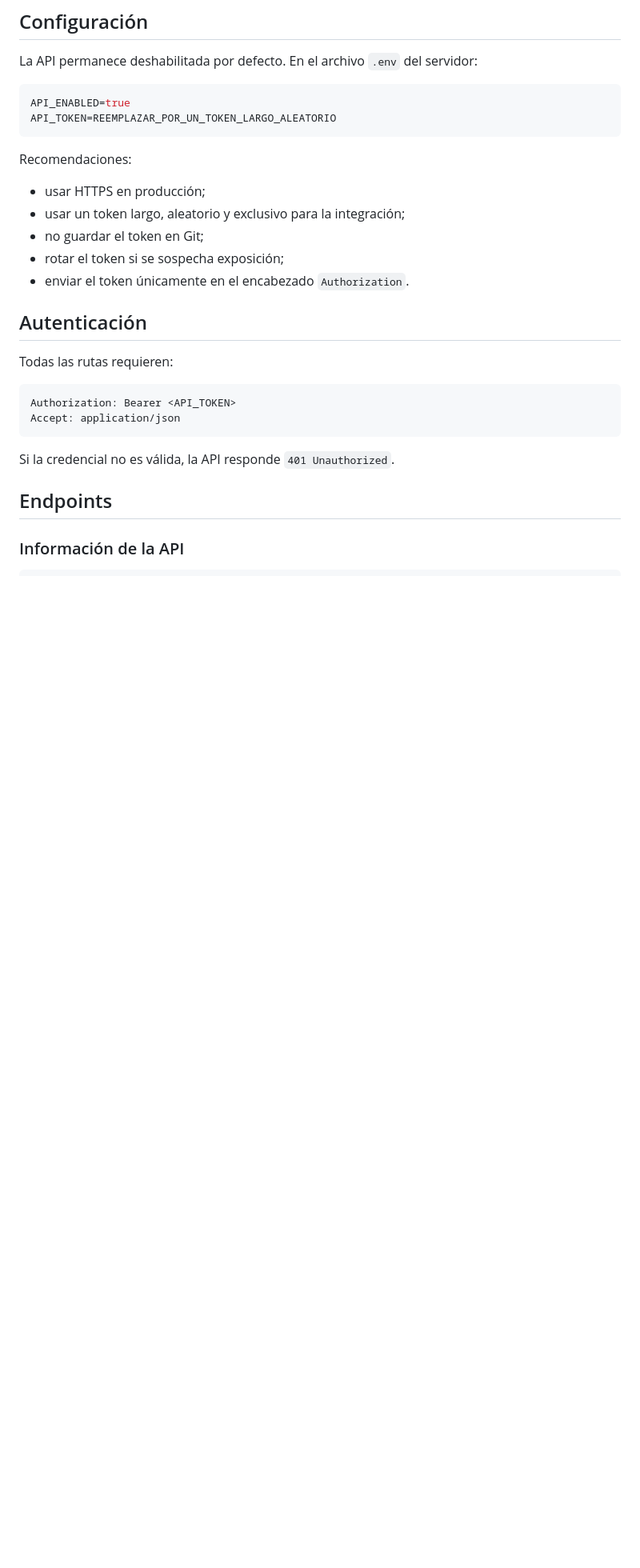
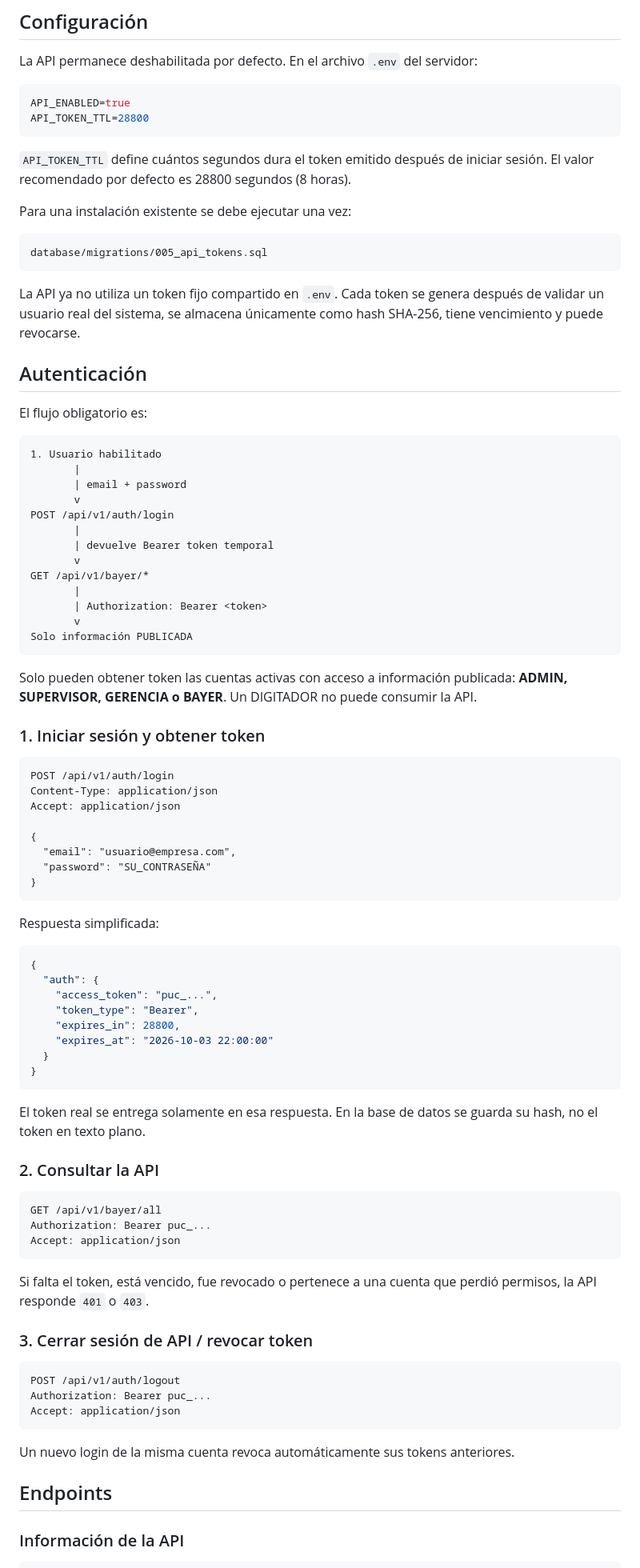
Before and after one commit to AzkeelGuty/bayer-pucchun-web, a Markdown page: docs/API_REST_BAYER.md, the part around the change. Shown at 80% size. Drawn GitHub-style; blank space fills up the shorter version.

Commit message:
docs: explicar login y token temporal de API

````diff
--- a/docs/API_REST_BAYER.md
+++ b/docs/API_REST_BAYER.md
@@ -28,27 +28,88 @@ La API permanece deshabilitada por defecto. En el archivo `.env` del servidor:
 
 ```env
 API_ENABLED=true
-API_TOKEN=REEMPLAZAR_POR_UN_TOKEN_LARGO_ALEATORIO
+API_TOKEN_TTL=28800
 ```
 
-Recomendaciones:
+`API_TOKEN_TTL` define cuántos segundos dura el token emitido después de iniciar sesión. El valor recomendado por defecto es 28800 segundos (8 horas).
 
-- usar HTTPS en producción;
-- usar un token largo, aleatorio y exclusivo para la integración;
-- no guardar el token en Git;
-- rotar el token si se sospecha exposición;
-- enviar el token únicamente en el encabezado `Authorization`.
+Para una instalación existente se debe ejecutar una vez:
+
+```text
+database/migrations/005_api_tokens.sql
+```
+
+La API ya no utiliza un token fijo compartido en `.env`. Cada token se genera después de validar un usuario real del sistema, se almacena únicamente como hash SHA-256, tiene vencimiento y puede revocarse.
 
 ## Autenticación
 
-Todas las rutas requieren:
+El flujo obligatorio es:
+
+```text
+1. Usuario habilitado
+       |
+       | email + password
+       v
+POST /api/v1/auth/login
+       |
+       | devuelve Bearer token temporal
+       v
+GET /api/v1/bayer/*
+       |
+       | Authorization: Bearer <token>
+       v
+Solo información PUBLICADA
+```
+
+Solo pueden obtener token las cuentas activas con acceso a información publicada: **ADMIN, SUPERVISOR, GERENCIA o BAYER**. Un DIGITADOR no puede consumir la API.
+
+### 1. Iniciar sesión y obtener token
 
 ```http
-Authorization: Bearer <API_TOKEN>
+POST /api/v1/auth/login
+Content-Type: application/json
+Accept: application/json
+
+{
+  "email": "usuario@empresa.com",
+  "password": "SU_CONTRASEÑA"
+}
+```
+
+Respuesta simplificada:
+
+```json
+{
+  "auth": {
+    "access_token": "puc_...",
+    "token_type": "Bearer",
+    "expires_in": 28800,
+    "expires_at": "2026-10-03 22:00:00"
+  }
+}
+```
+
+El token real se entrega solamente en esa respuesta. En la base de datos se guarda su hash, no el token en texto plano.
+
+### 2. Consultar la API
+
+```http
+GET /api/v1/bayer/all
+Authorization: Bearer puc_...
 Accept: application/json
 ```
 
-Si la credencial no es válida, la API responde `401 Unauthorized`.
+Si falta el token, está vencido, fue revocado o pertenece a una cuenta que perdió permisos, la API responde `401` o `403`.
+
+### 3. Cerrar sesión de API / revocar token
+
+```http
+POST /api/v1/auth/logout
+Authorization: Bearer puc_...
+Accept: application/json
+```
+
+Un nuevo login de la misma cuenta revoca automáticamente sus tokens anteriores.
 
 ## Endpoints
 
````
